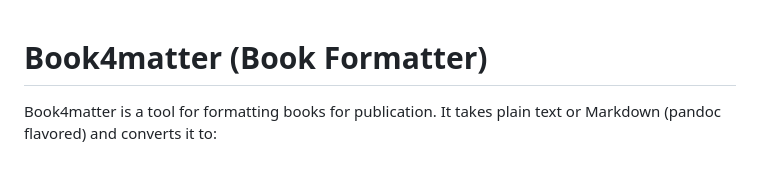
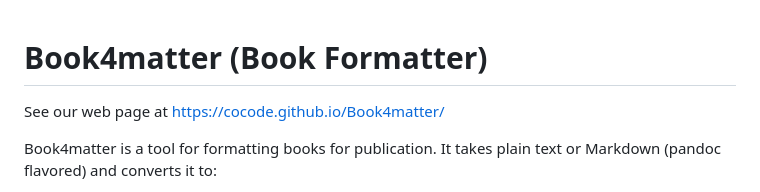
Before and after one commit to cocode/Book4matter, a Markdown page: README.md, the part around the change. Rendered like a GitHub page; blank space fills up the shorter version.

Commit message:
Added link to our web page.

```diff
--- a/README.md
+++ b/README.md
@@ -1,4 +1,6 @@
 # Book4matter   (Book Formatter)
+
+See our web page at https://cocode.github.io/Book4matter/
 
 Book4matter is a tool for formatting books for publication. It takes plain text or Markdown (pandoc flavored) and converts it to:
 
```
